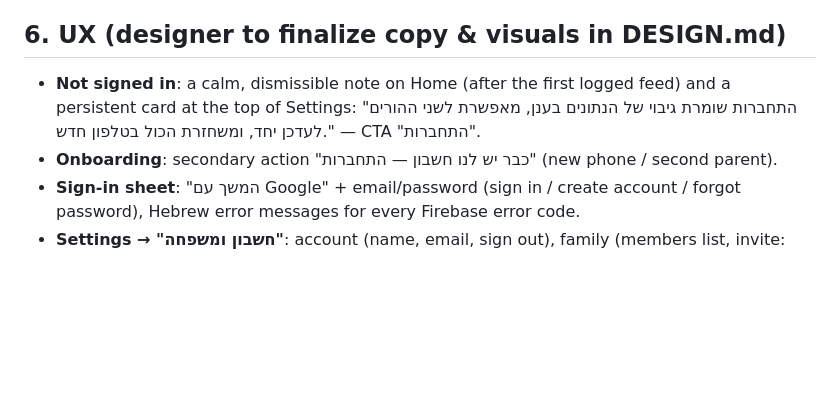
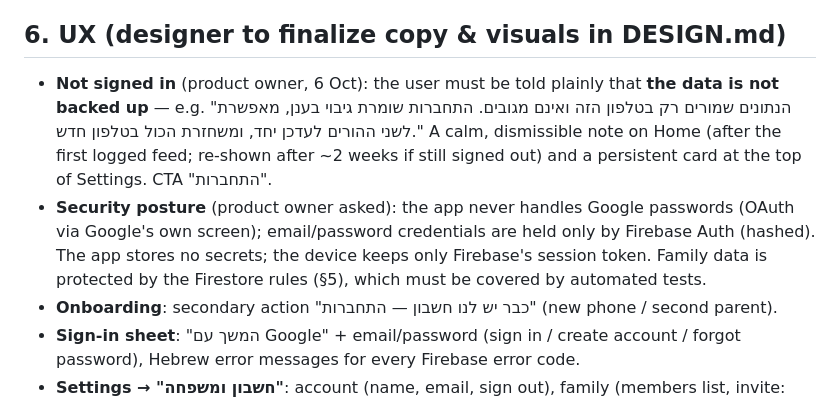
Before and after one commit to havivon/BabyMonitor, a Markdown page: docs/ACCOUNTS.md, the part around the change. Rendered like a GitHub page; blank space fills up the shorter version.

Commit message:
ACCOUNTS: no-account note says data is not backed up; security posture
Co-Authored-By: Claude Opus 5.5 <noreply@anthropic.com>
Claude-Session: https://claude.ai/code/session_013jseawSvbwtG7brt5mAzAV

```diff
--- a/docs/ACCOUNTS.md
+++ b/docs/ACCOUNTS.md
@@ -81,9 +81,15 @@ Device-local only (never synced): `settings` (units, theme), `activeBabyId`, dis
 
 ## 6. UX (designer to finalize copy & visuals in DESIGN.md)
 
-- **Not signed in**: a calm, dismissible note on Home (after the first logged feed) and a persistent
-  card at the top of Settings: "התחברות שומרת גיבוי של הנתונים בענן, מאפשרת לשני ההורים לעדכן יחד,
-  ומשחזרת הכול בטלפון חדש." — CTA "התחברות".
+- **Not signed in** (product owner, 6 Oct): the user must be told plainly that **the data is not
+  backed up** — e.g. "הנתונים שמורים רק בטלפון הזה ואינם מגובים. התחברות שומרת גיבוי בענן, מאפשרת
+  לשני ההורים לעדכן יחד, ומשחזרת הכול בטלפון חדש." A calm, dismissible note on Home (after the first
+  logged feed; re-shown after ~2 weeks if still signed out) and a persistent card at the top of
+  Settings. CTA "התחברות".
+- **Security posture** (product owner asked): the app never handles Google passwords (OAuth via
+  Google's own screen); email/password credentials are held only by Firebase Auth (hashed). The app
+  stores no secrets; the device keeps only Firebase's session token. Family data is protected by the
+  Firestore rules (§5), which must be covered by automated tests.
 - **Onboarding**: secondary action "כבר יש לנו חשבון — התחברות" (new phone / second parent).
 - **Sign-in sheet**: "המשך עם Google" + email/password (sign in / create account / forgot password),
   Hebrew error messages for every Firebase error code.
```
